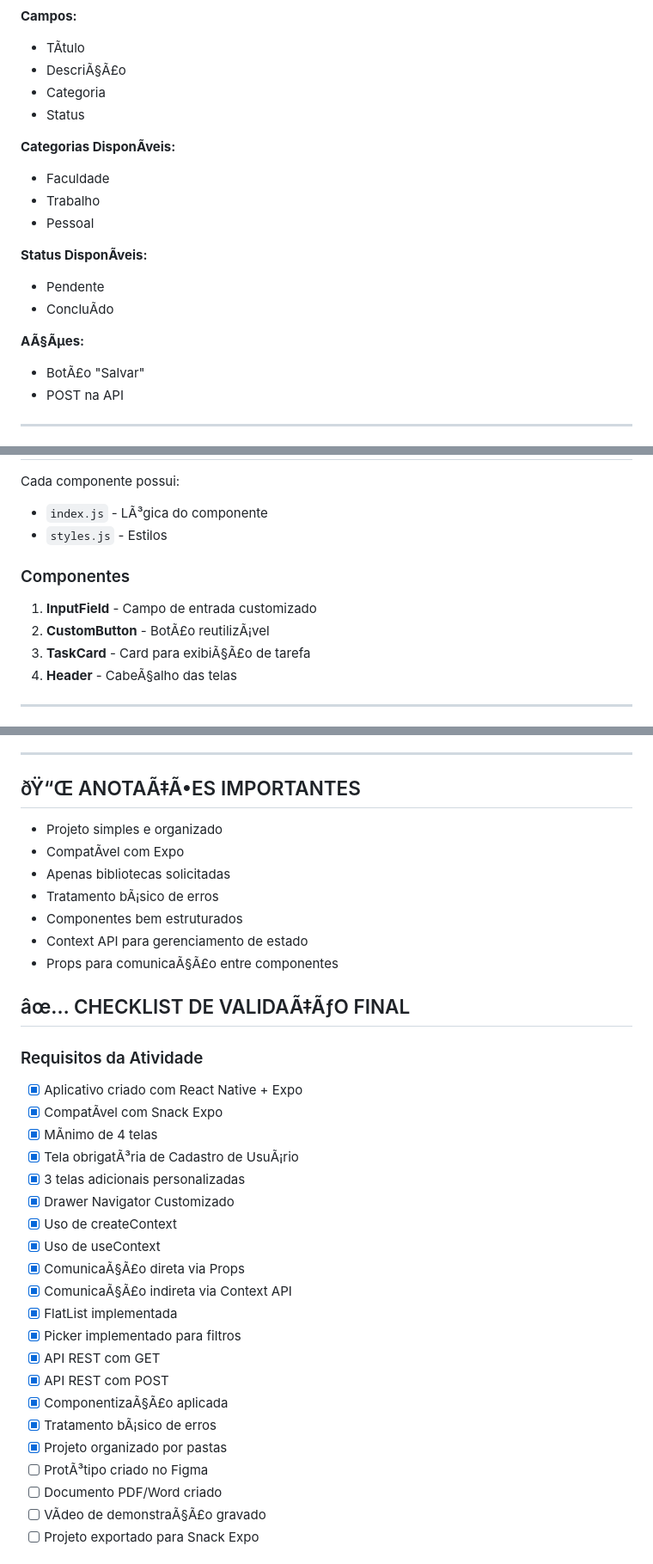
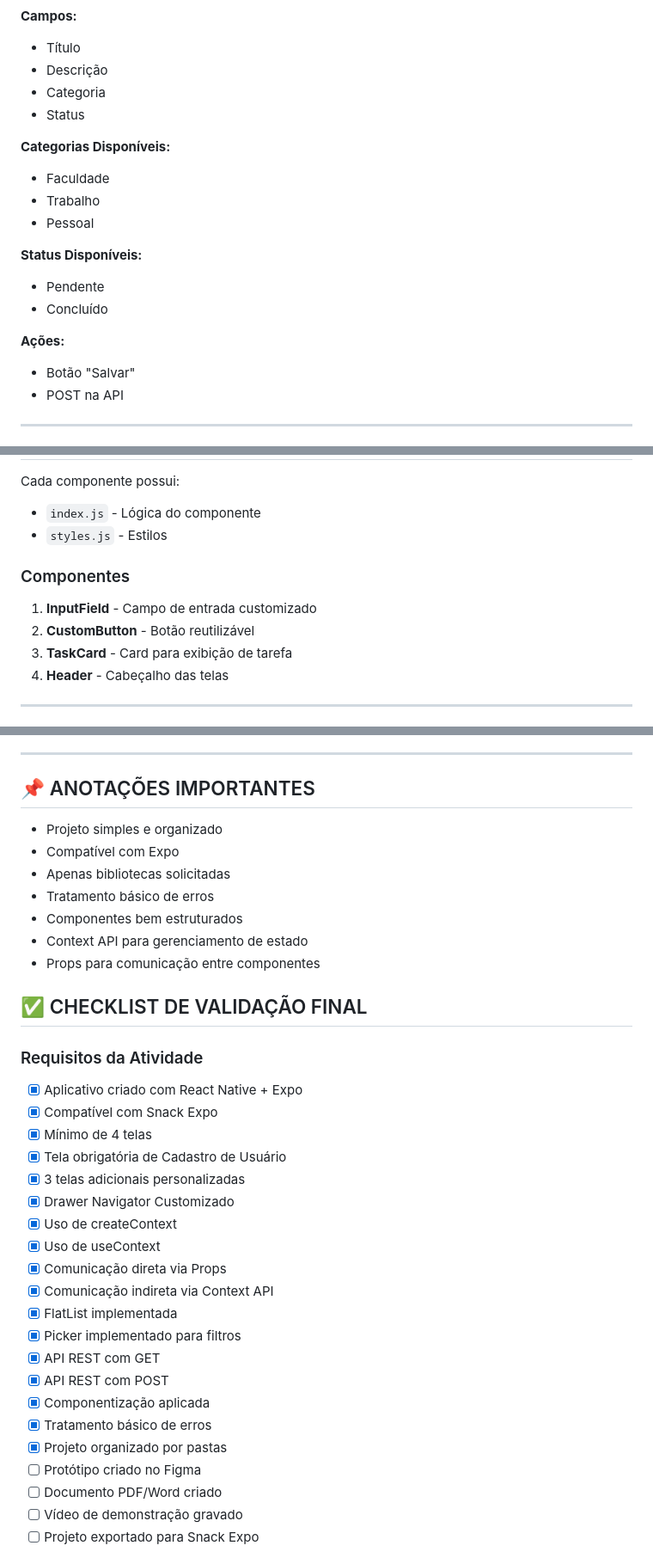
Before and after one commit to binoksh/TaskFlow, a Markdown page: PLANEJAMENTO.md, 3 parts joined by grey strips. Shown at 86% size. Rendered like a GitHub page.

```diff
--- a/PLANEJAMENTO.md
+++ b/PLANEJAMENTO.md
@@ -80,21 +80,21 @@ Desenvolvimento de projeto acadÃªmico em React Native com Expo e professor uni
 
 **Campos:**
-- TÃ­tulo
-- DescriÃ§Ã£o
+- Título
+- Descrição
 - Categoria
 - Status
 
-**Categorias DisponÃ­veis:**
+**Categorias Disponíveis:**
 - Faculdade
 - Trabalho
 - Pessoal
 
-**Status DisponÃ­veis:**
+**Status Disponíveis:**
 - Pendente
-- ConcluÃ­do
+- Concluído
 
-**AÃ§Ãµes:**
-- BotÃ£o "Salvar"
+**Ações:**
+- Botão "Salvar"
 - POST na API
 
 ---
@@ -119,14 +119,14 @@ Desenvolvimento de projeto acadÃªmico em React Native com Expo e professor uni
 
 Cada componente possui:
-- `index.js` - LÃ³gica do componente
+- `index.js` - Lógica do componente
 - `styles.js` - Estilos
 
 ### Componentes
 
 1. **InputField** - Campo de entrada customizado
-2. **CustomButton** - BotÃ£o reutilizÃ¡vel
-3. **TaskCard** - Card para exibiÃ§Ã£o de tarefa
-4. **Header** - CabeÃ§alho das telas
+2. **CustomButton** - Botão reutilizável
+3. **TaskCard** - Card para exibição de tarefa
+4. **Header** - Cabeçalho das telas
 
 ---
 
@@ -339,39 +339,39 @@ npm start
 
 ---
 
-## ðŸ“Œ ANOTAÃ‡Ã•ES IMPORTANTES
+## 📌 ANOTAÇÕES IMPORTANTES
 
 - Projeto simples e organizado
-- CompatÃ­vel com Expo
+- Compatível com Expo
 - Apenas bibliotecas solicitadas
-- Tratamento bÃ¡sico de erros
+- Tratamento básico de erros
 - Componentes bem estruturados
 - Context API para gerenciamento de estado
-- Props para comunicaÃ§Ã£o entre componentes
+- Props para comunicação entre componentes
 
-## âœ… CHECKLIST DE VALIDAÃ‡ÃƒO FINAL
+## ✅ CHECKLIST DE VALIDAÇÃO FINAL
 
 ### Requisitos da Atividade
 
 * [x] Aplicativo criado com React Native + Expo
-* [x] CompatÃ­vel com Snack Expo
-* [x] MÃ­nimo de 4 telas
-* [x] Tela obrigatÃ³ria de Cadastro de UsuÃ¡rio
+* [x] Compatível com Snack Expo
+* [x] Mínimo de 4 telas
+* [x] Tela obrigatória de Cadastro de Usuário
 * [x] 3 telas adicionais personalizadas
 * [x] Drawer Navigator Customizado
 * [x] Uso de createContext
 * [x] Uso de useContext
-* [x] ComunicaÃ§Ã£o direta via Props
-* [x] ComunicaÃ§Ã£o indireta via Context API
+* [x] Comunicação direta via Props
+* [x] Comunicação indireta via Context API
 * [x] FlatList implementada
 * [x] Picker implementado para filtros
 * [x] API REST com GET
 * [x] API REST com POST
-* [x] ComponentizaÃ§Ã£o aplicada
-* [x] Tratamento bÃ¡sico de erros
+* [x] Componentização aplicada
+* [x] Tratamento básico de erros
 * [x] Projeto organizado por pastas
-* [ ] ProtÃ³tipo criado no Figma
+* [ ] Protótipo criado no Figma
 * [ ] Documento PDF/Word criado
-* [ ] VÃ­deo de demonstraÃ§Ã£o gravado
+* [ ] Vídeo de demonstração gravado
 * [ ] Projeto exportado para Snack Expo
 
```
Also changed, not shown: other parts of PLANEJAMENTO.md (+165 -165 lines).
